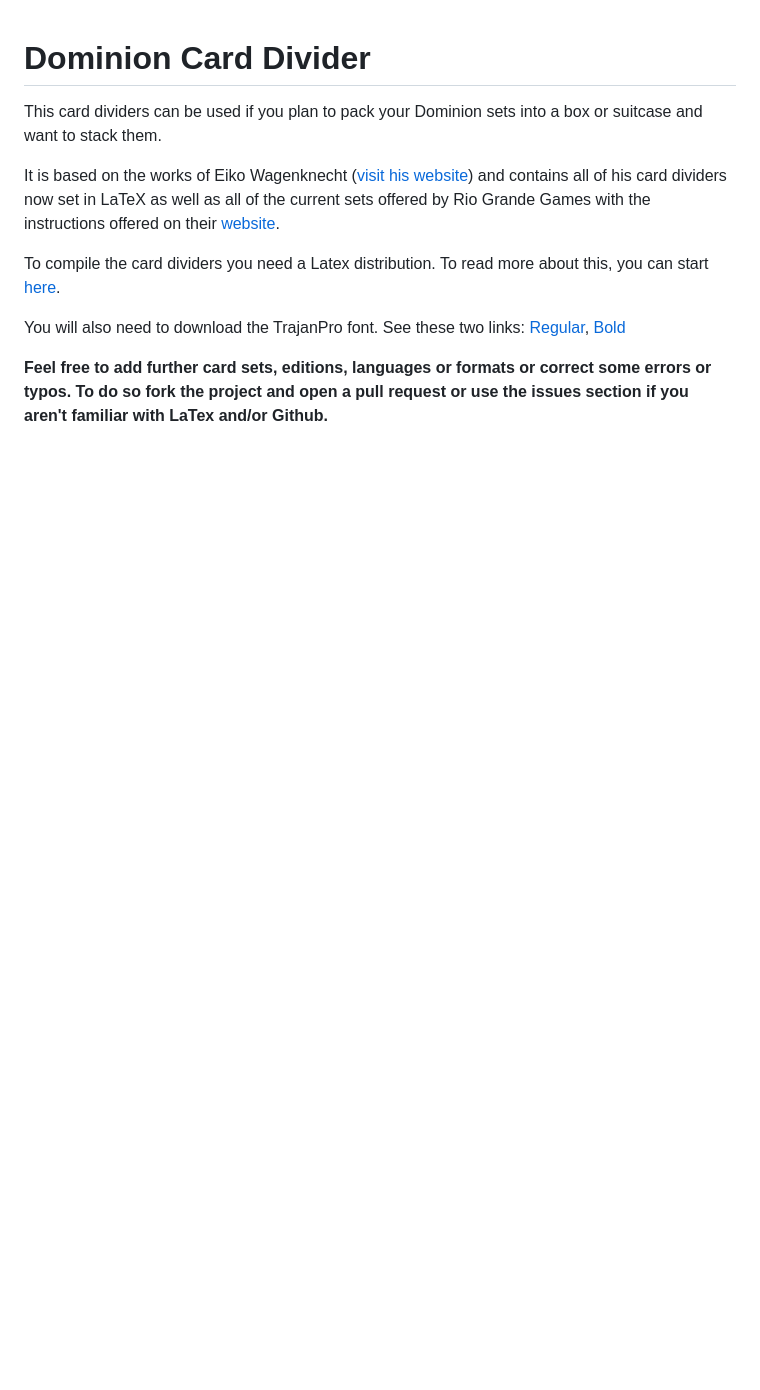
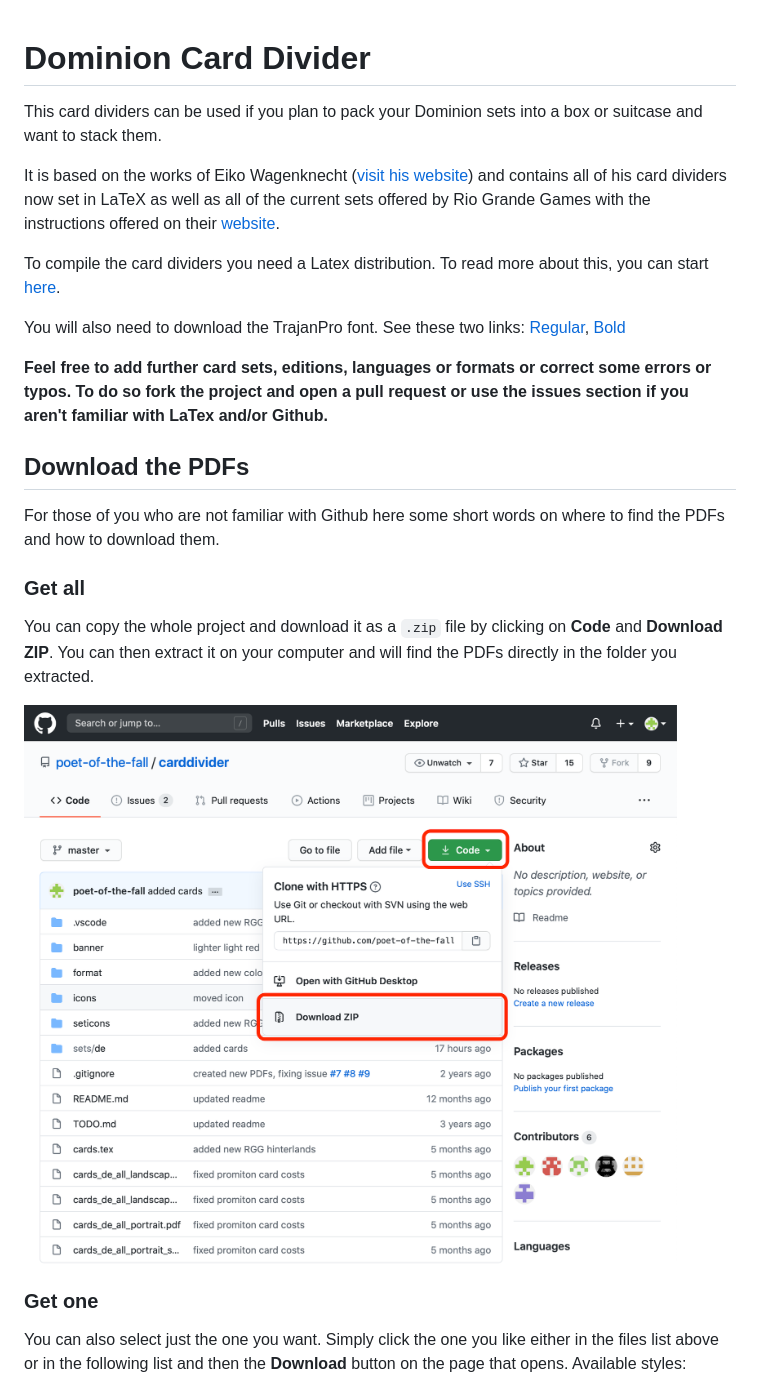
Before and after one commit to poet-of-the-fall/carddivider, a Markdown page: README.md, the part around the change printed below. GitHub-like rendering; pictures changed too: images/download_all.png (added); blank space fills up the shorter version.

```diff
--- a/README.md
+++ b/README.md
@@ -9,3 +9,18 @@ To compile the card dividers you need a Latex distribution. To read more about t
 You will also need to download the TrajanPro font. See these two links: [Regular](http://fontsgeek.com/fonts/Trajan-Pro-Regular), [Bold](http://fontsgeek.com/fonts/Trajan-Pro-Bold)
 
 **Feel free to add further card sets, editions, languages or formats or correct some errors or typos. To do so fork the project and open a pull request or use the issues section if you aren't familiar with LaTex and/or Github.**
+
+## Download the PDFs
+
+For those of you who are not familiar with Github here some short words on where to find the PDFs and how to download them.
+
+### Get all
+
+You can copy the whole project and download it as a `.zip` file by clicking on **Code** and **Download ZIP**. You can then extract it on your computer and will find the PDFs directly in the folder you extracted.
+
+![Download the whole project](images/download_all.png)
+
+### Get one
+
+You can also select just the one you want. Simply click the one you like either in the files list above or in the following list and then the **Download** button on the page that opens. Available styles:
+
```
Also changed, not shown: other parts of README.md (+7 -0 lines), images/download_one1.png (added), images/download_one2.png (added).
